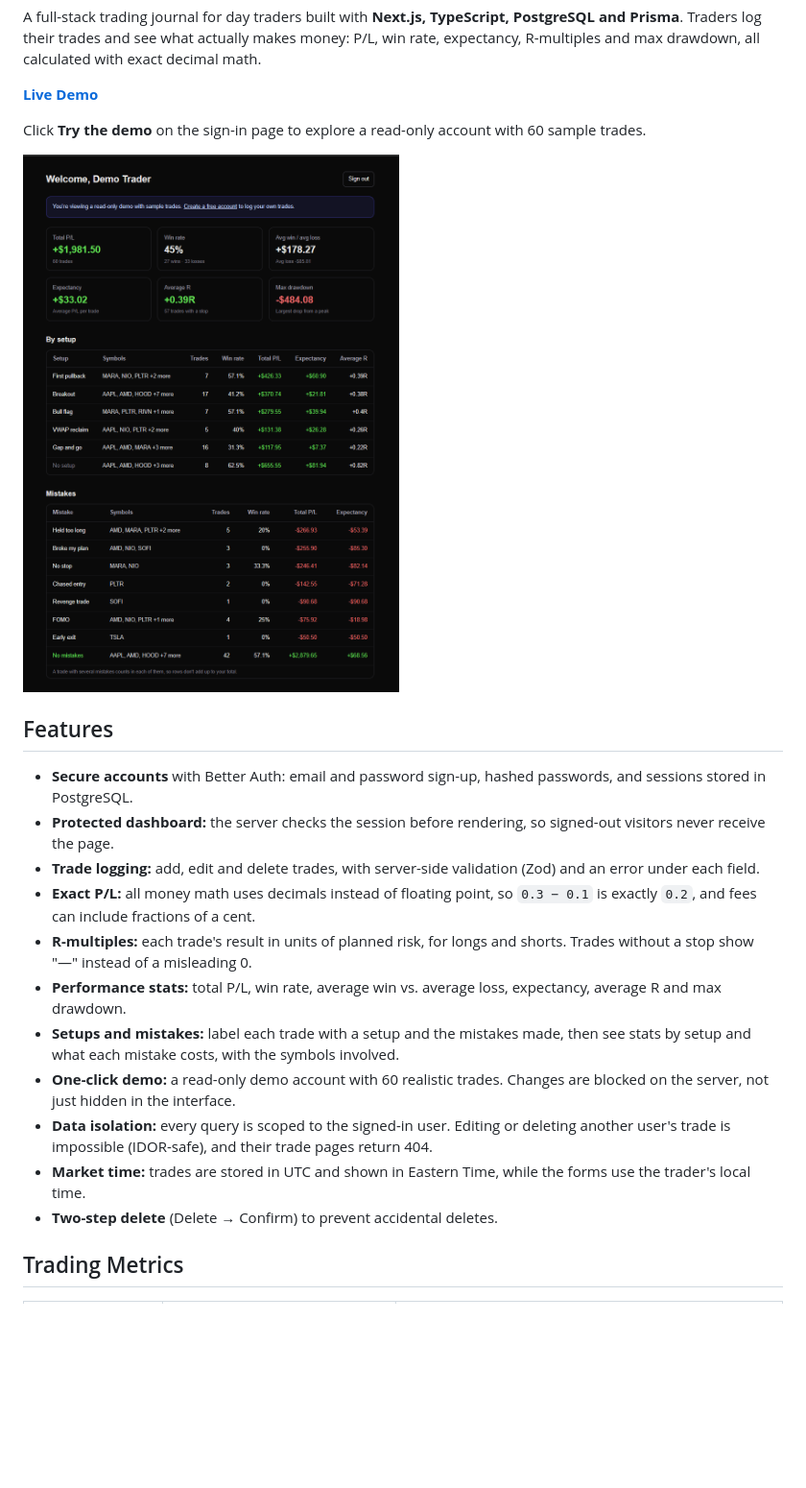
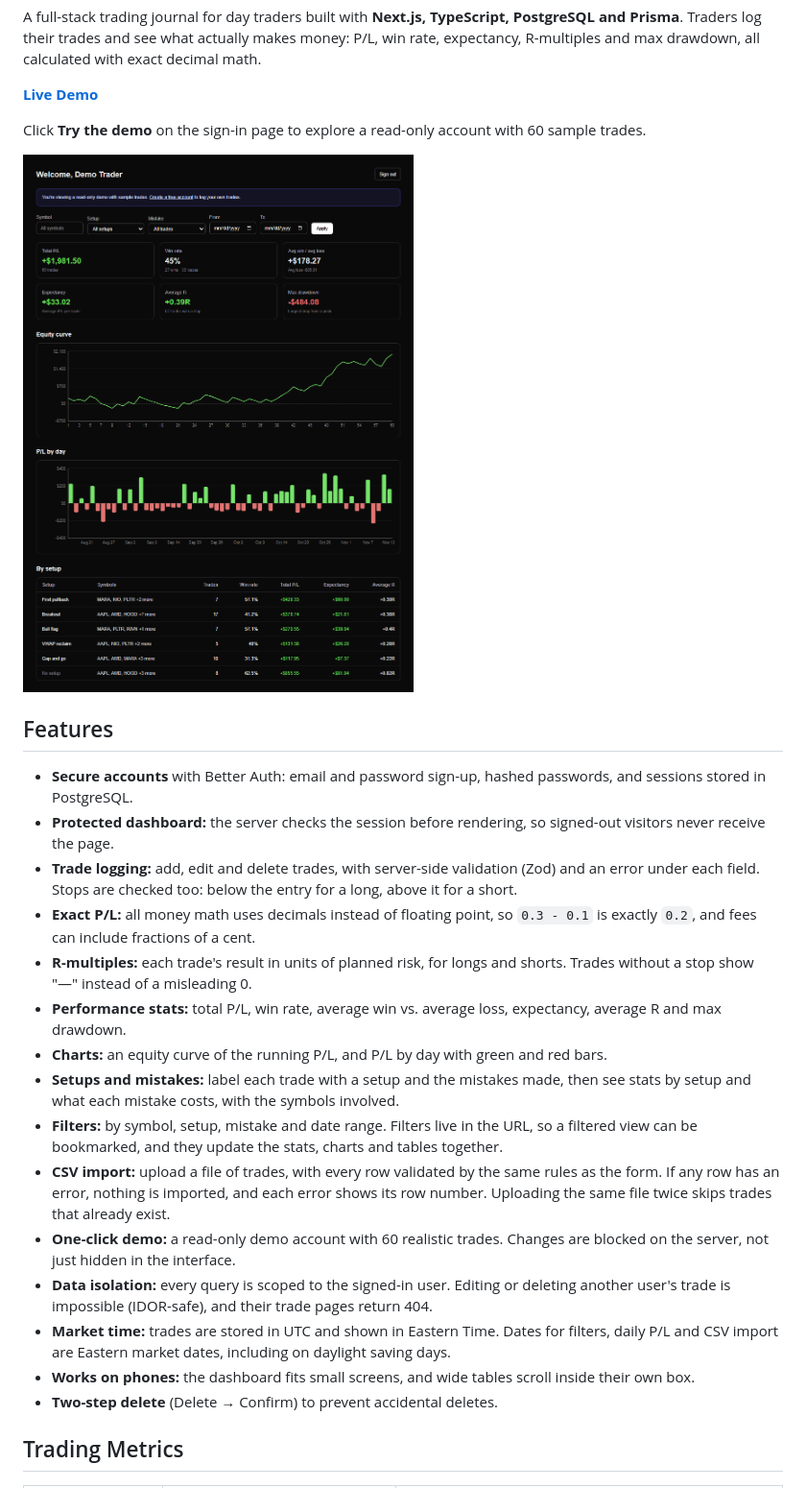
Before and after one commit to mnoorzai21/tradelens, a Markdown page: README.md, the part around one of its changes. Shown at 96% size. Drawn GitHub-style; pictures changed too: docs/tradelens-dashboard.png; blank space fills up the shorter version.

Commit message:
docs: update README for v1 (#47)
* docs: update dashboard screenshot with charts

* docs: update README for v1 features

```diff
--- a/README.md
+++ b/README.md
@@ -14,14 +14,18 @@ Click **Try the demo** on the sign-in page to explore a read-only account with 6
 
 - **Secure accounts** with Better Auth: email and password sign-up, hashed passwords, and sessions stored in PostgreSQL.
 - **Protected dashboard:** the server checks the session before rendering, so signed-out visitors never receive the page.
-- **Trade logging:** add, edit and delete trades, with server-side validation (Zod) and an error under each field.
-- **Exact P/L:** all money math uses decimals instead of floating point, so `0.3 − 0.1` is exactly `0.2`, and fees can include fractions of a cent.
+- **Trade logging:** add, edit and delete trades, with server-side validation (Zod) and an error under each field. Stops are checked too: below the entry for a long, above it for a short.
+- **Exact P/L:** all money math uses decimals instead of floating point, so `0.3 - 0.1` is exactly `0.2`, and fees can include fractions of a cent.
 - **R-multiples:** each trade's result in units of planned risk, for longs and shorts. Trades without a stop show "—" instead of a misleading 0.
 - **Performance stats:** total P/L, win rate, average win vs. average loss, expectancy, average R and max drawdown.
+- **Charts:** an equity curve of the running P/L, and P/L by day with green and red bars.
 - **Setups and mistakes:** label each trade with a setup and the mistakes made, then see stats by setup and what each mistake costs, with the symbols involved.
+- **Filters:** by symbol, setup, mistake and date range. Filters live in the URL, so a filtered view can be bookmarked, and they update the stats, charts and tables together.
+- **CSV import:** upload a file of trades, with every row validated by the same rules as the form. If any row has an error, nothing is imported, and each error shows its row number. Uploading the same file twice skips trades that already exist.
 - **One-click demo:** a read-only demo account with 60 realistic trades. Changes are blocked on the server, not just hidden in the interface.
 - **Data isolation:** every query is scoped to the signed-in user. Editing or deleting another user's trade is impossible (IDOR-safe), and their trade pages return 404.
-- **Market time:** trades are stored in UTC and shown in Eastern Time, while the forms use the trader's local time.
+- **Market time:** trades are stored in UTC and shown in Eastern Time. Dates for filters, daily P/L and CSV import are Eastern market dates, including on daylight saving days.
+- **Works on phones:** the dashboard fits small screens, and wide tables scroll inside their own box.
 - **Two-step delete** (Delete → Confirm) to prevent accidental deletes.
 
 ## Trading Metrics
```
Also changed, not shown: other parts of README.md (+29 -14 lines).
